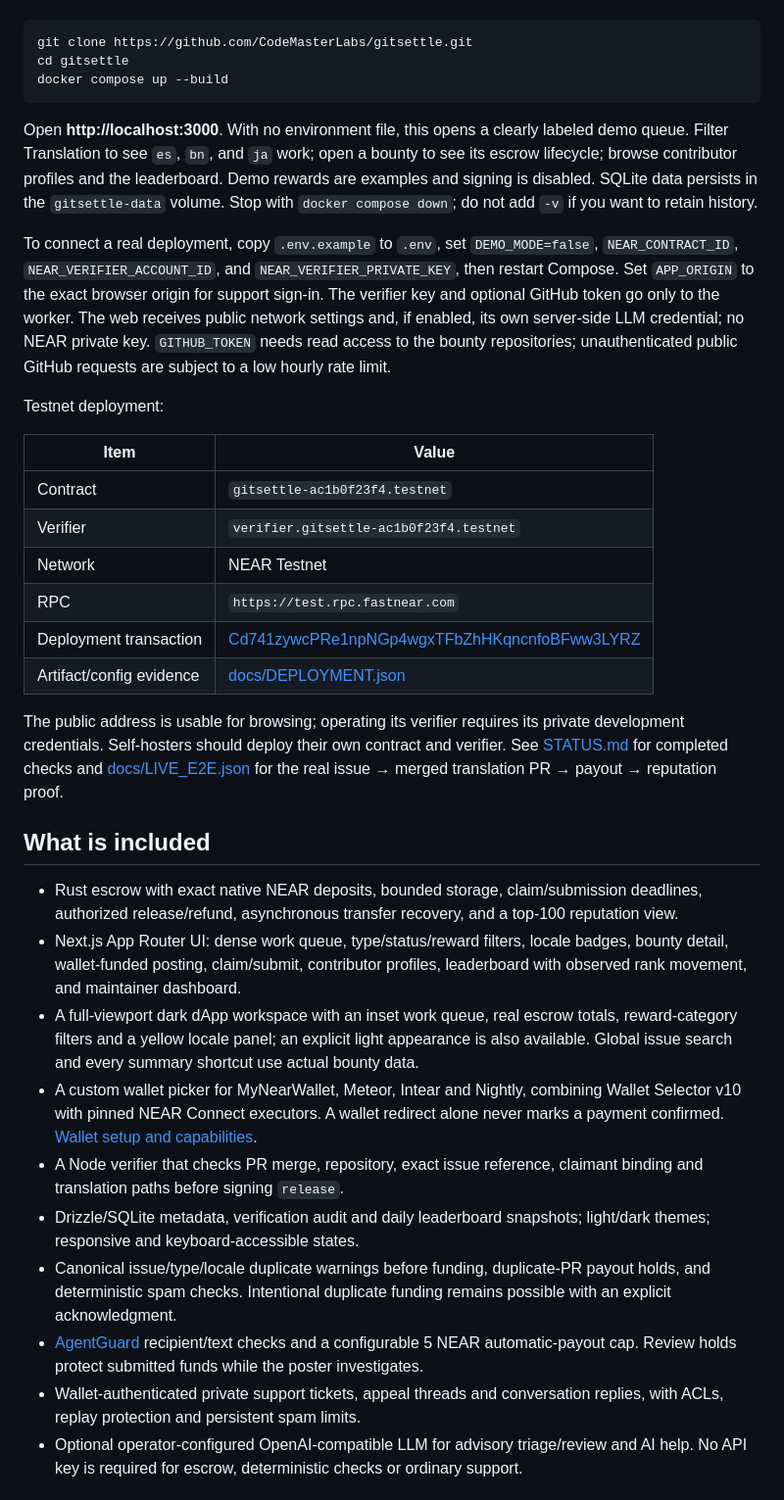
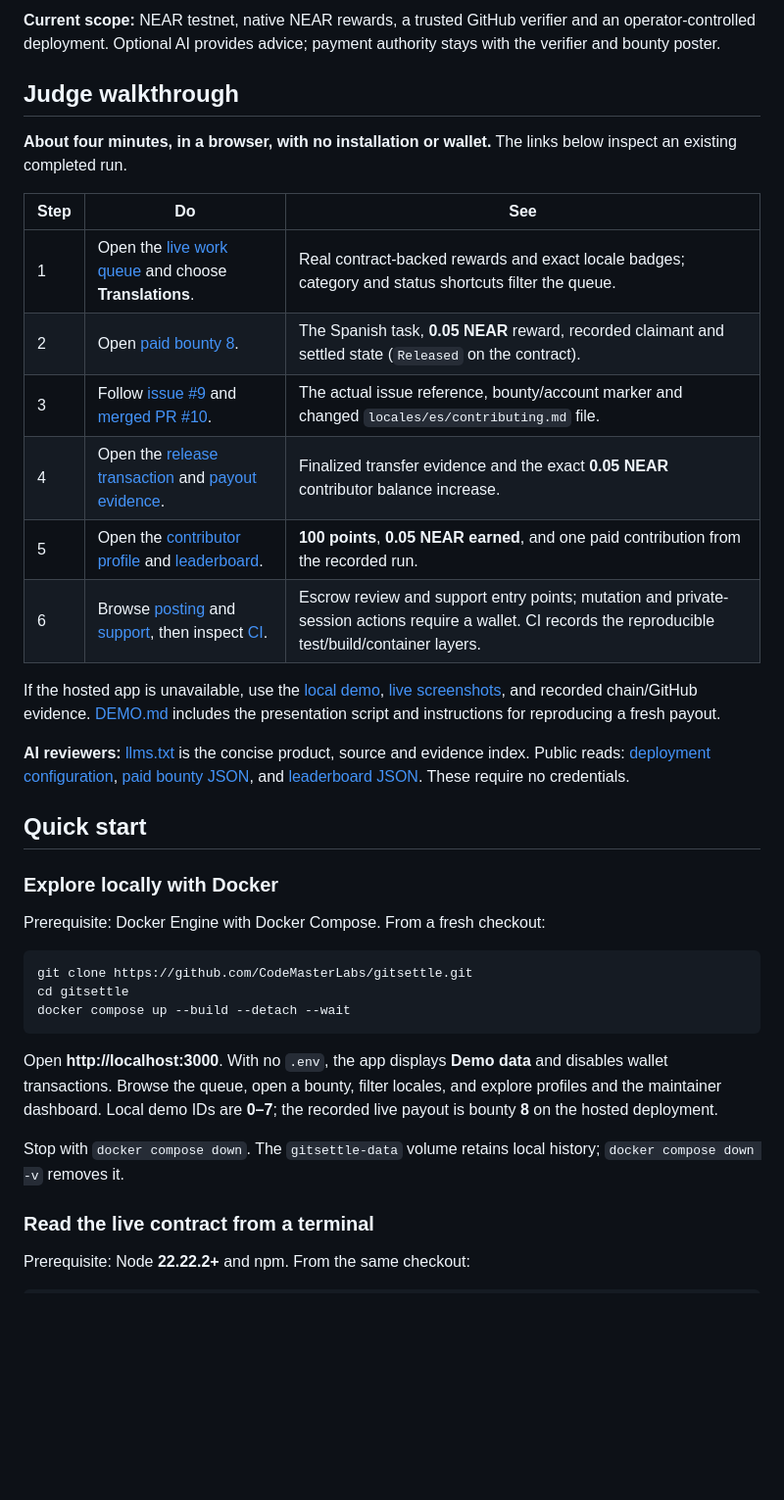
Before and after one commit to CodeMasterLabs/gitsettle, a Markdown page: README.md, the part around one of its changes. Shown at 98% size. Rendered like a GitHub page; blank space fills up the shorter version.

````diff
--- a/README.md
+++ b/README.md
@@ -14,37 +49,39 @@ Contributor quick starts: [English](locales/en/contributing.md) · [Español](lo
+**Current scope:** NEAR testnet, native NEAR rewards, a trusted GitHub verifier and an operator-controlled deployment. Optional AI provides advice; payment authority stays with the verifier and bounty poster.
+
+## Judge walkthrough
+
+**About four minutes, in a browser, with no installation or wallet.** The links below inspect an existing completed run.
+
+| Step | Do | See |
+| --- | --- | --- |
+| 1 | Open the [live work queue](https://gitsettle.89.167.109.196.sslip.io/) and choose **Translations**. | Real contract-backed rewards and exact locale badges; category and status shortcuts filter the queue. |
+| 2 | Open [paid bounty 8](https://gitsettle.89.167.109.196.sslip.io/bounties/8). | The Spanish task, **0.05 NEAR** reward, recorded claimant and settled state (`Released` on the contract). |
+| 3 | Follow [issue #9](https://github.com/CodeMasterLabs/gitsettle/issues/9) and [merged PR #10](https://github.com/CodeMasterLabs/gitsettle/pull/10). | The actual issue reference, bounty/account marker and changed `locales/es/contributing.md` file. |
+| 4 | Open the [release transaction](https://testnet.nearblocks.io/txns/Fe2qi4XGHsd5CvGZMdWq9Tr53MGg5WXyoce12ZnRyyCC) and [payout evidence](docs/LIVE_E2E.json). | Finalized transfer evidence and the exact **0.05 NEAR** contributor balance increase. |
+| 5 | Open the [contributor profile](https://gitsettle.89.167.109.196.sslip.io/contributors/contributor.gitsettle-ac1b0f23f4.testnet) and [leaderboard](https://gitsettle.89.167.109.196.sslip.io/leaderboard). | **100 points**, **0.05 NEAR earned**, and one paid contribution from the recorded run. |
+| 6 | Browse [posting](https://gitsettle.89.167.109.196.sslip.io/bounties/new) and [support](https://gitsettle.89.167.109.196.sslip.io/support), then inspect [CI](https://github.com/CodeMasterLabs/gitsettle/actions/runs/43619439586). | Escrow review and support entry points; mutation and private-session actions require a wallet. CI records the reproducible test/build/container layers. |
+
+If the hosted app is unavailable, use the [local demo](#quick-start), [live screenshots](docs/UI_REVIEW.md#final-public-deployment-captures), and recorded chain/GitHub evidence. [DEMO.md](DEMO.md) includes the presentation script and instructions for reproducing a fresh payout.
+
+**AI reviewers:** [llms.txt](llms.txt) is the concise product, source and evidence index. Public reads: [deployment configuration](https://gitsettle.89.167.109.196.sslip.io/api/config), [paid bounty JSON](https://gitsettle.89.167.109.196.sslip.io/api/bounties/8), and [leaderboard JSON](https://gitsettle.89.167.109.196.sslip.io/api/leaderboard). These require no credentials.
+
+## Quick start
+
+### Explore locally with Docker
+
+Prerequisite: Docker Engine with Docker Compose. From a fresh checkout:
 
 ```sh
 git clone https://github.com/CodeMasterLabs/gitsettle.git
 cd gitsettle
-docker compose up --build
+docker compose up --build --detach --wait
 ```
 
-Open **http://localhost:3000**. With no environment file, this opens a clearly labeled demo queue. Filter Translation to see `es`, `bn`, and `ja` work; open a bounty to see its escrow lifecycle; browse contributor profiles and the leaderboard. Demo rewards are examples and signing is disabled. SQLite data persists in the `gitsettle-data` volume. Stop with `docker compose down`; do not add `-v` if you want to retain history.
+Open **http://localhost:3000**. With no `.env`, the app displays **Demo data** and disables wallet transactions. Browse the queue, open a bounty, filter locales, and explore profiles and the maintainer dashboard. Local demo IDs are **0–7**; the recorded live payout is bounty **8** on the hosted deployment.
 
-To connect a real deployment, copy `.env.example` to `.env`, set `DEMO_MODE=false`, `NEAR_CONTRACT_ID`, `NEAR_VERIFIER_ACCOUNT_ID`, and `NEAR_VERIFIER_PRIVATE_KEY`, then restart Compose. Set `APP_ORIGIN` to the exact browser origin for support sign-in. The verifier key and optional GitHub token go only to the worker. The web receives public network settings and, if enabled, its own server-side LLM credential; no NEAR private key. `GITHUB_TOKEN` needs read access to the bounty repositories; unauthenticated public GitHub requests are subject to a low hourly rate limit.
+Stop with `docker compose down`. The `gitsettle-data` volume retains local history; `docker compose down -v` removes it.
 
-Testnet deployment:
+### Read the live contract from a terminal
 
-| Item | Value |
-| --- | --- |
-| Contract | `gitsettle-ac1b0f23f4.testnet` |
-| Verifier | `verifier.gitsettle-ac1b0f23f4.testnet` |
-| Network | NEAR Testnet |
-| RPC | `https://test.rpc.fastnear.com` |
-| Deployment transaction | [Cd741zywcPRe1npNGp4wgxTFbZhHKqncnfoBFww3LYRZ](https://testnet.nearblocks.io/txns/Cd741zywcPRe1npNGp4wgxTFbZhHKqncnfoBFww3LYRZ) |
-| Artifact/config evidence | [docs/DEPLOYMENT.json](docs/DEPLOYMENT.json) |
+Prerequisite: Node **22.22.2+** and npm. From the same checkout:
 
-The public address is usable for browsing; operating its verifier requires its private development credentials. Self-hosters should deploy their own contract and verifier. See [STATUS.md](STATUS.md) for completed checks and [docs/LIVE_E2E.json](docs/LIVE_E2E.json) for the real issue → merged translation PR → payout → reputation proof.
-
-## What is included
-
-- Rust escrow with exact native NEAR deposits, bounded storage, claim/submission deadlines, authorized release/refund, asynchronous transfer recovery, and a top-100 reputation view.
-- Next.js App Router UI: dense work queue, type/status/reward filters, locale badges, bounty detail, wallet-funded posting, claim/submit, contributor profiles, leaderboard with observed rank movement, and maintainer dashboard.
-- A full-viewport dark dApp workspace with an inset work queue, real escrow totals, reward-category filters and a yellow locale panel; an explicit light appearance is also available. Global issue search and every summary shortcut use actual bounty data.
-- A custom wallet picker for MyNearWallet, Meteor, Intear and Nightly, combining Wallet Selector v10 with pinned NEAR Connect executors. A wallet redirect alone never marks a payment confirmed. [Wallet setup and capabilities](docs/WALLETS.md).
-- A Node verifier that checks PR merge, repository, exact issue reference, claimant binding and translation paths before signing `release`.
-- Drizzle/SQLite metadata, verification audit and daily leaderboard snapshots; light/dark themes; responsive and keyboard-accessible states.
-- Canonical issue/type/locale duplicate warnings before funding, duplicate-PR payout holds, and deterministic spam checks. Intentional duplicate funding remains possible with an explicit acknowledgment.
-- [AgentGuard](docs/AGENTGUARD.md) recipient/text checks and a configurable 5 NEAR automatic-payout cap. Review holds protect submitted funds while the poster investigates.
-- Wallet-authenticated private support tickets, appeal threads and conversation replies, with ACLs, replay protection and persistent spam limits.
-- Optional operator-configured OpenAI-compatible LLM for advisory triage/review and AI help. No API key is required for escrow, deterministic checks or ordinary support.
-
````
Also changed, not shown: other parts of README.md (+168 -95 lines), DEMO.md (+6 -0 lines), STATUS.md (+6 -0 lines), docs/assets/README.md (added, +7 -0 lines), docs/assets/readme-overview.png (added), 3 other files.
